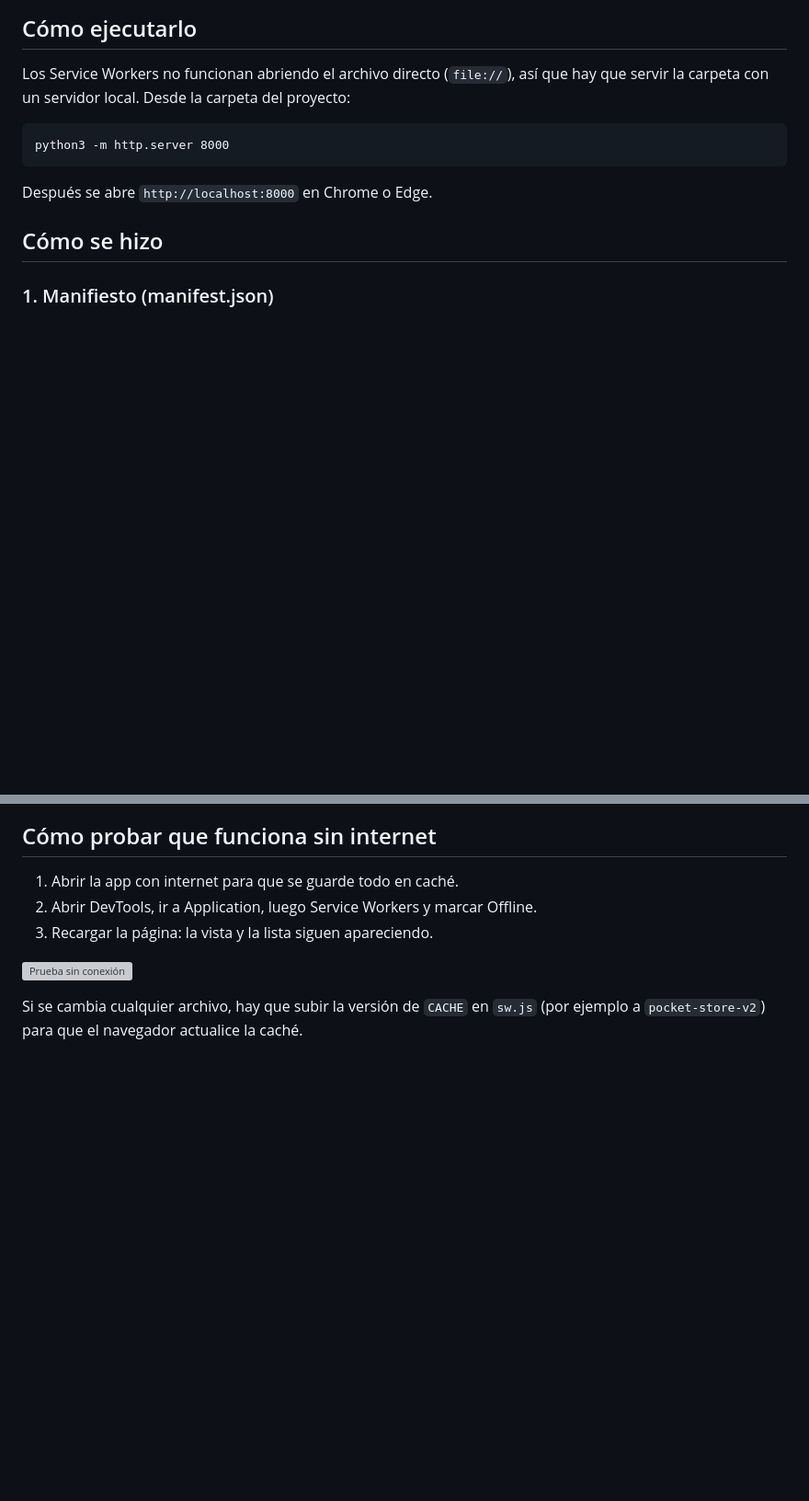
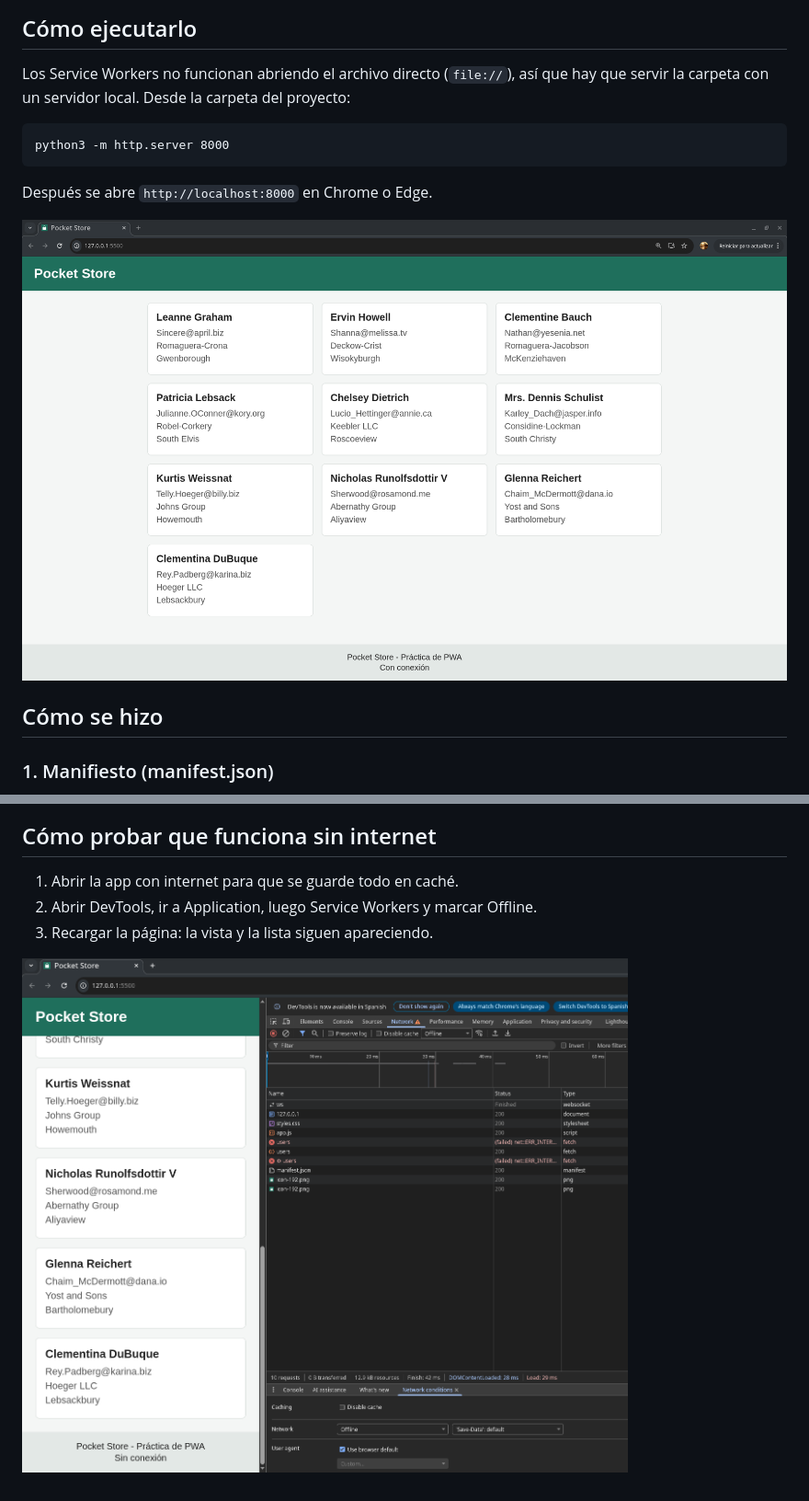
Before and after one commit to pepepecas12000/PoketStore, a Markdown page: README.md, 2 parts joined by grey strips. Shown: that part at 92% size. Drawn GitHub-style; pictures changed too: capturas/sinConexion.png (added), capturas/vistaPoketStore.png (added); blank space fills up the shorter version; grey boxes are pictures that could not be loaded.

Commit message:
Add simages and now the aplicaction works with out conexion

```diff
--- a/README.md
+++ b/README.md
@@ -25,6 +25,7 @@ python3 -m http.server 8000
 
 Después se abre `http://localhost:8000` en Chrome o Edge.
 
+![Vista General de la Aplicacion](capturas/vistaPoketStore.png)
 ## Cómo se hizo
 
 ### 1. Manifiesto (manifest.json)
@@ -64,6 +65,4 @@ Con `fetch()` se piden los usuarios a `https://jsonplaceholder.typicode.com/user
 2. Abrir DevTools, ir a Application, luego Service Workers y marcar Offline.
 3. Recargar la página: la vista y la lista siguen apareciendo.
 
-![Prueba sin conexión](capturas/05-offline.png)
-
-Si se cambia cualquier archivo, hay que subir la versión de `CACHE` en `sw.js` (por ejemplo a `pocket-store-v2`) para que el navegador actualice la caché.
+![Prueba sin conexión](capturas/sinConexion.png)
```
Also changed, not shown: 1 other file.
